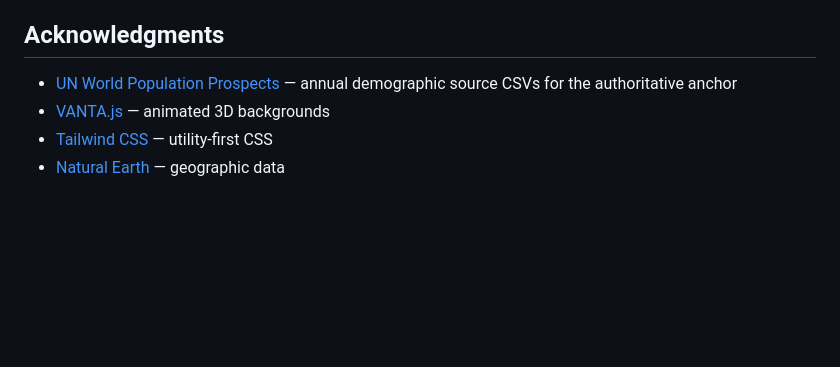
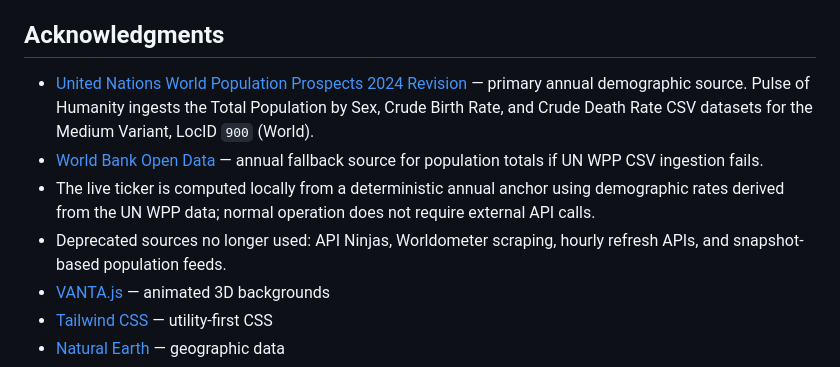
Before and after one commit to GnuJason/Pulse-of-Humanity, a Markdown page: README.md, the part around the change. Rendered like a GitHub page; blank space fills up the shorter version.

Commit message:
Update README acknowledgments for annual data sources

```diff
--- a/README.md
+++ b/README.md
@@ -131,7 +131,10 @@ This project is licensed under the **GNU General Public License v3.0** — see [
 
 ## Acknowledgments
 
-- [UN World Population Prospects](https://population.un.org/wpp/) — annual demographic source CSVs for the authoritative anchor
+- [United Nations World Population Prospects 2024 Revision](https://population.un.org/wpp/) — primary annual demographic source. Pulse of Humanity ingests the Total Population by Sex, Crude Birth Rate, and Crude Death Rate CSV datasets for the Medium Variant, LocID `900` (World).
+- [World Bank Open Data](https://data.worldbank.org/indicator/SP.POP.TOTL) — annual fallback source for population totals if UN WPP CSV ingestion fails.
+- The live ticker is computed locally from a deterministic annual anchor using demographic rates derived from the UN WPP data; normal operation does not require external API calls.
+- Deprecated sources no longer used: API Ninjas, Worldometer scraping, hourly refresh APIs, and snapshot-based population feeds.
 - [VANTA.js](https://www.vantajs.com/) — animated 3D backgrounds
 - [Tailwind CSS](https://tailwindcss.com/) — utility-first CSS
 - [Natural Earth](https://www.naturalearthdata.com/) — geographic data
```
